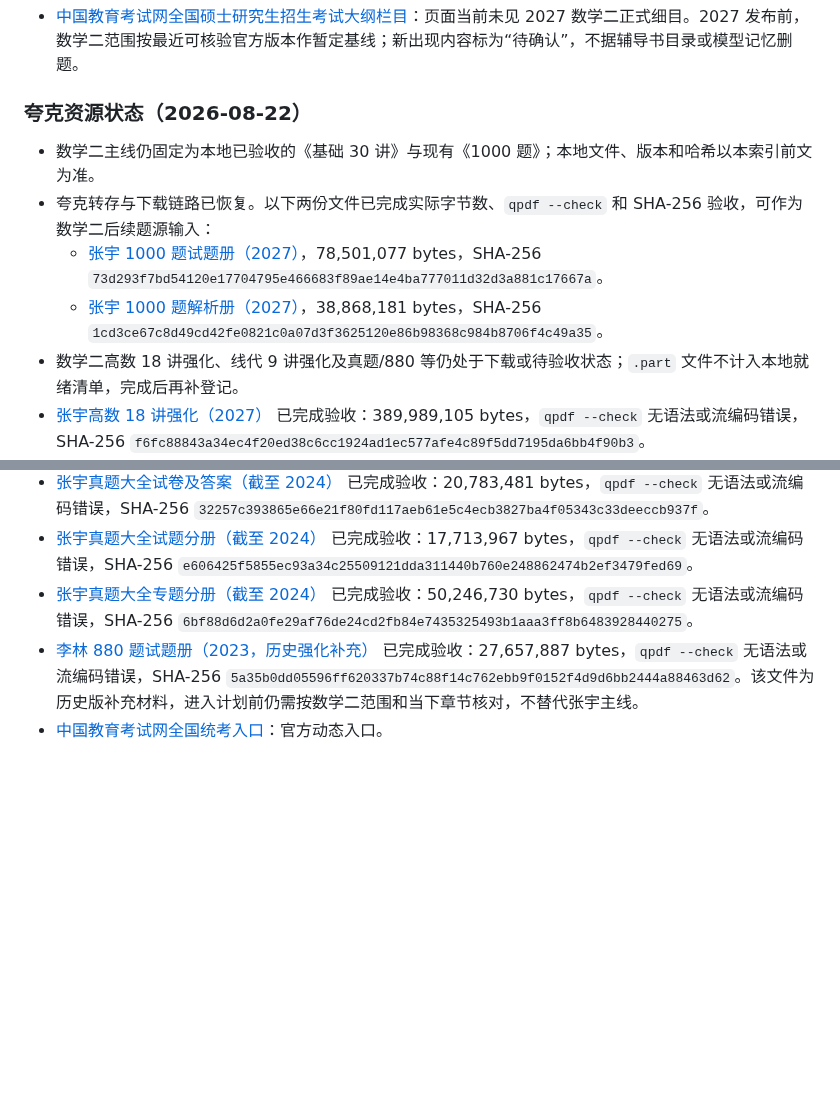
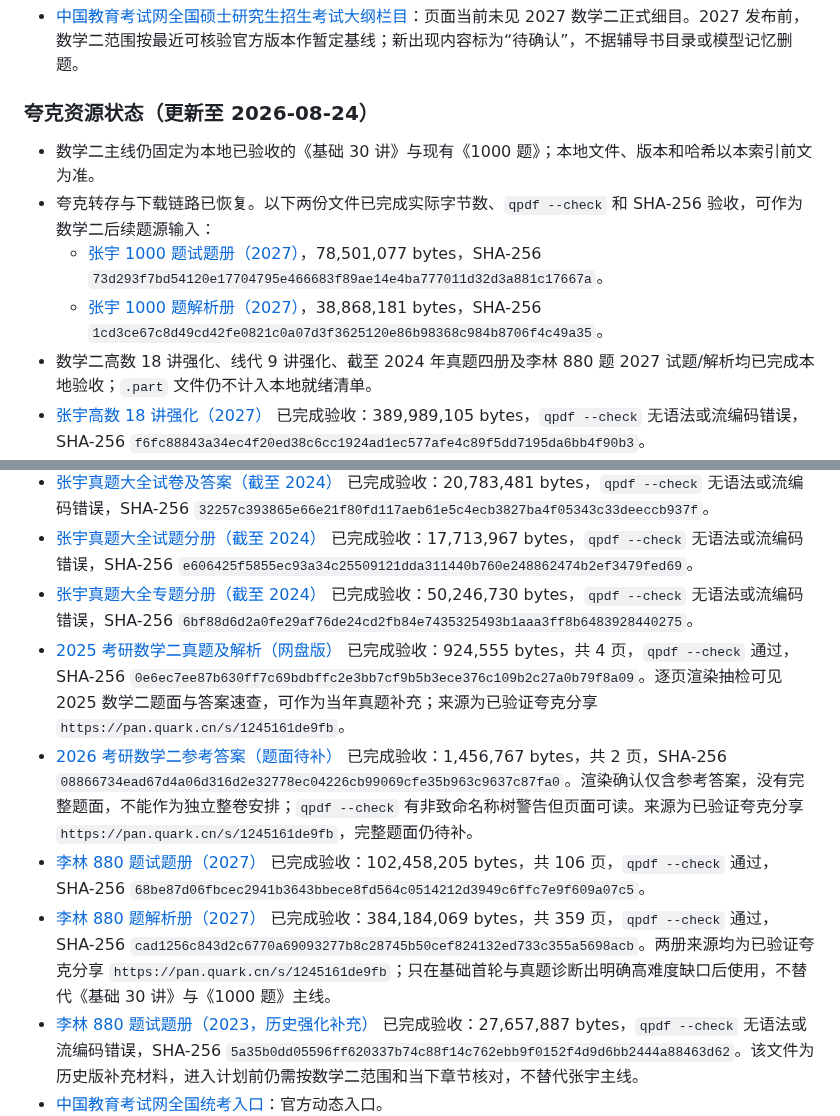
Before and after one commit to Evan-Joseph/math2-flashcards, a Markdown page: 02_材料索引.md, 2 parts joined by grey strips. Drawn GitHub-style; blank space fills up the shorter version.

Commit message:
登记数学二真题增量与880题资料

```diff
--- a/02_材料索引.md
+++ b/02_材料索引.md
@@ -119,19 +119,23 @@
 
 - [中国教育考试网全国硕士研究生招生考试大纲栏目](https://yankao.neea.edu.cn/xhtml1/category/1509/6235-1.htm)：页面当前未见 2027 数学二正式细目。2027 发布前，数学二范围按最近可核验官方版本作暂定基线；新出现内容标为“待确认”，不据辅导书目录或模型记忆删题。
 
-### 夸克资源状态（2026-08-22）
+### 夸克资源状态（更新至 2026-08-24）
 
 - 数学二主线仍固定为本地已验收的《基础 30 讲》与现有《1000 题》；本地文件、版本和哈希以本索引前文为准。
 - 夸克转存与下载链路已恢复。以下两份文件已完成实际字节数、`qpdf --check` 和 SHA-256 验收，可作为数学二后续题源输入：
   - [张宇 1000 题试题册（2027）](01_教材与讲义/【数学二】张宇1000题试题册_2027.pdf)，78,501,077 bytes，SHA-256 `73d293f7bd54120e17704795e466683f89ae14e4ba777011d32d3a881c17667a`。
   - [张宇 1000 题解析册（2027）](01_教材与讲义/【数学二】张宇1000题解析册_2027.pdf)，38,868,181 bytes，SHA-256 `1cd3ce67c8d49cd42fe0821c0a07d3f3625120e86b98368c984b8706f4c49a35`。
-- 数学二高数 18 讲强化、线代 9 讲强化及真题/880 等仍处于下载或待验收状态；`.part` 文件不计入本地就绪清单，完成后再补登记。
+- 数学二高数 18 讲强化、线代 9 讲强化、截至 2024 年真题四册及李林 880 题 2027 试题/解析均已完成本地验收；`.part` 文件仍不计入本地就绪清单。
 - [张宇高数 18 讲强化（2027）](01_教材与讲义/【数学二】张宇高数18讲强化_2027.pdf) 已完成验收：389,989,105 bytes，`qpdf --check` 无语法或流编码错误，SHA-256 `f6fc88843a34ec4f20ed38c6cc1924ad1ec577afe4c89f5dd7195da6bb4f90b3`。
 - [张宇线代 9 讲强化（2027）](01_教材与讲义/【数学二】张宇线代9讲强化_2027.pdf) 已完成验收：155,382,359 bytes，`qpdf --check` 无语法或流编码错误，SHA-256 `b11fd7212e36ffc1e0c1210499db1452e0bef397daeaaa0b8fb5aca35adbf746`。
 - [张宇真题大全解析分册（截至 2024）](01_教材与讲义/【数学二】张宇真题大全解析分册_截至2024.pdf) 已完成验收：74,653,201 bytes，`qpdf --check` 无语法或流编码错误，SHA-256 `d097992dfcc49b8a97e47b214bdca5b09e0e0d6c32396f6d1ce1b8b82edd948b`。
 - [张宇真题大全试卷及答案（截至 2024）](01_教材与讲义/【数学二】张宇真题大全试卷及答案_截至2024.pdf) 已完成验收：20,783,481 bytes，`qpdf --check` 无语法或流编码错误，SHA-256 `32257c393865e66e21f80fd117aeb61e5c4ecb3827ba4f05343c33deeccb937f`。
 - [张宇真题大全试题分册（截至 2024）](01_教材与讲义/【数学二】张宇真题大全试题分册_截至2024.pdf) 已完成验收：17,713,967 bytes，`qpdf --check` 无语法或流编码错误，SHA-256 `e606425f5855ec93a34c25509121dda311440b760e248862474b2ef3479fed69`。
 - [张宇真题大全专题分册（截至 2024）](01_教材与讲义/【数学二】张宇真题大全专题分册_截至2024.pdf) 已完成验收：50,246,730 bytes，`qpdf --check` 无语法或流编码错误，SHA-256 `6bf88d6d2a0fe29af76de24cd2fb84e7435325493b1aaa3ff8b6483928440275`。
+- [2025 考研数学二真题及解析（网盘版）](01_教材与讲义/【数学二】2025考研数学二真题及解析_网盘版.pdf) 已完成验收：924,555 bytes，共 4 页，`qpdf --check` 通过，SHA-256 `0e6ec7ee87b630ff7c69bdbffc2e3bb7cf9b5b3ece376c109b2c27a0b79f8a09`。逐页渲染抽检可见 2025 数学二题面与答案速查，可作为当年真题补充；来源为已验证夸克分享 `https://pan.quark.cn/s/1245161de9fb`。
+- [2026 考研数学二参考答案（题面待补）](01_教材与讲义/【数学二】2026考研数学二参考答案_题面待补.pdf) 已完成验收：1,456,767 bytes，共 2 页，SHA-256 `08866734ead67d4a06d316d2e32778ec04226cb99069cfe35b963c9637c87fa0`。渲染确认仅含参考答案，没有完整题面，不能作为独立整卷安排；`qpdf --check` 有非致命名称树警告但页面可读。来源为已验证夸克分享 `https://pan.quark.cn/s/1245161de9fb`，完整题面仍待补。
+- [李林 880 题试题册（2027）](01_教材与讲义/【数学二】李林880题试题册_2027.pdf) 已完成验收：102,458,205 bytes，共 106 页，`qpdf --check` 通过，SHA-256 `68be87d06fbcec2941b3643bbece8fd564c0514212d3949c6ffc7e9f609a07c5`。
+- [李林 880 题解析册（2027）](01_教材与讲义/【数学二】李林880题解析册_2027.pdf) 已完成验收：384,184,069 bytes，共 359 页，`qpdf --check` 通过，SHA-256 `cad1256c843d2c6770a69093277b8c28745b50cef824132ed733c355a5698acb`。两册来源均为已验证夸克分享 `https://pan.quark.cn/s/1245161de9fb`；只在基础首轮与真题诊断出明确高难度缺口后使用，不替代《基础 30 讲》与《1000 题》主线。
 - [李林 880 题试题册（2023，历史强化补充）](01_教材与讲义/【数学二】李林880题试题册_2023_历史强化补充.pdf) 已完成验收：27,657,887 bytes，`qpdf --check` 无语法或流编码错误，SHA-256 `5a35b0dd05596ff620337b74c88f14c762ebb9f0152f4d9d6bb2444a88463d62`。该文件为历史版补充材料，进入计划前仍需按数学二范围和当下章节核对，不替代张宇主线。
 - [中国教育考试网全国统考入口](https://yankao.neea.edu.cn/)：官方动态入口。
 - [张宇考研数学官方 B 站账号](https://space.bilibili.com/679237565)：课程发布方。
```
Also changed, not shown: other parts of 02_材料索引.md (+1 -1 lines).
